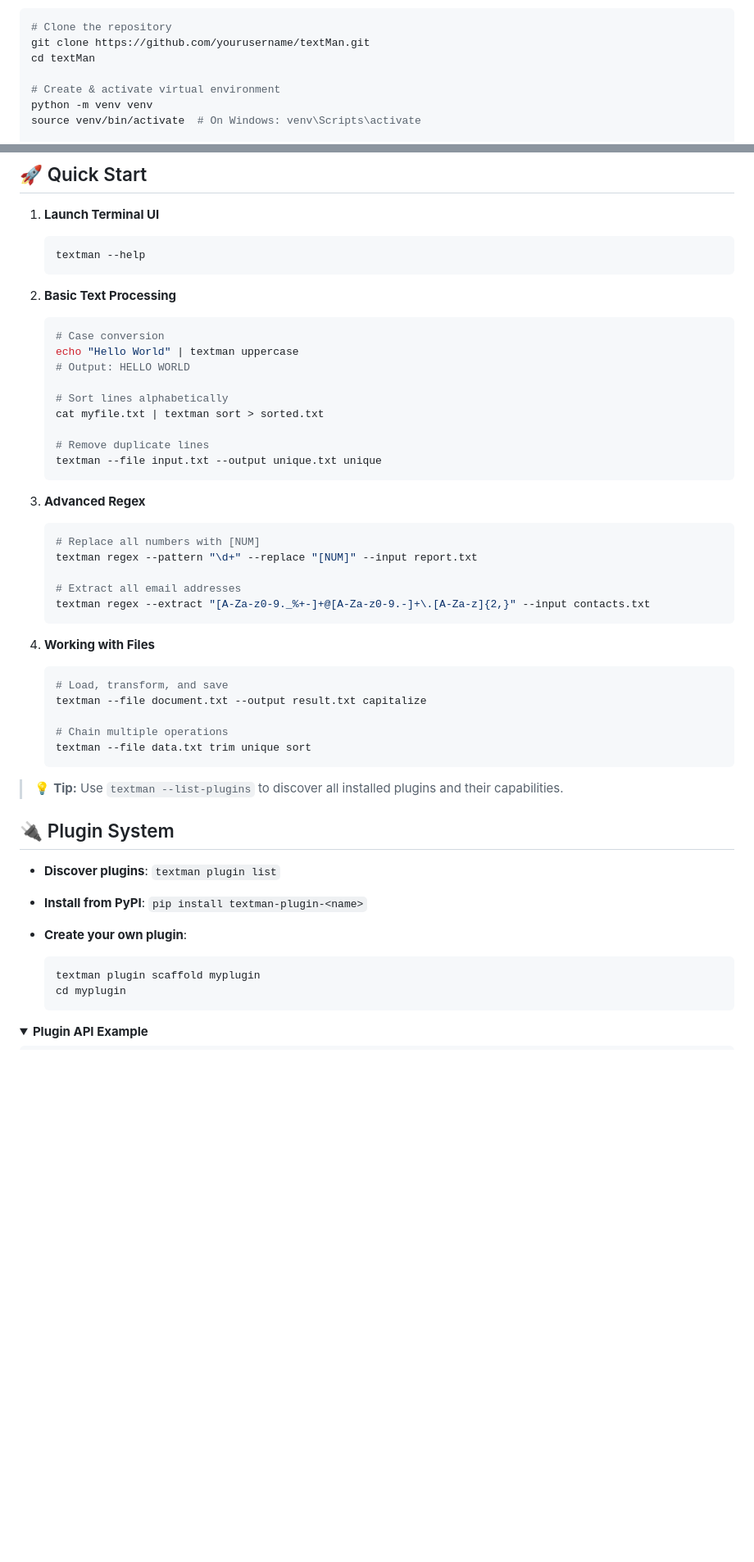
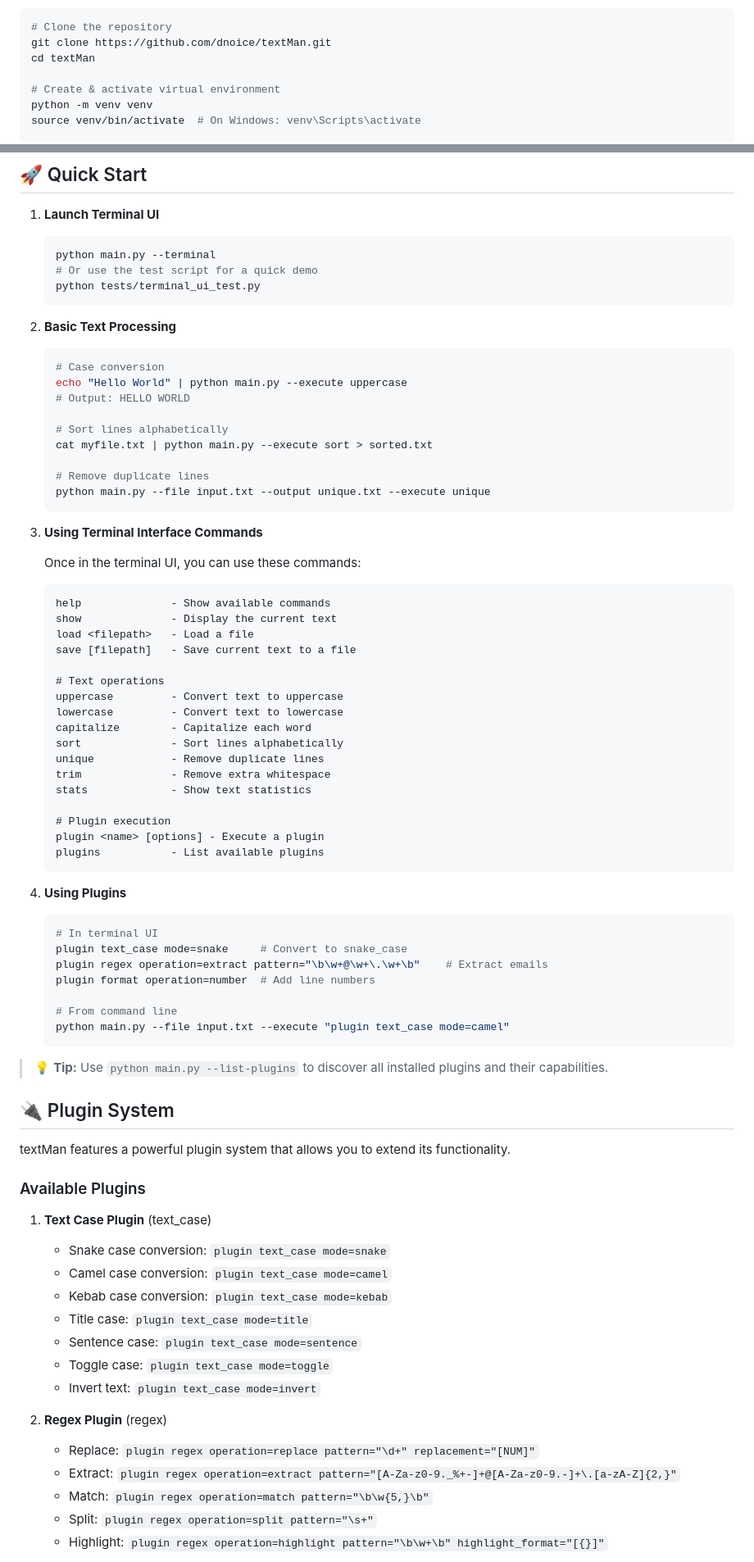
Before and after one commit to dnoice/textMan, a Markdown page: README.md, 2 parts joined by grey strips. Shown: that part at 82% size. Rendered like a GitHub page; folded sections open; blank space fills up the shorter version.

````diff
--- a/README.md
+++ b/README.md
@@ -86,7 +110,7 @@ Plugin System
 
 ```bash
 # Clone the repository
-git clone https://github.com/yourusername/textMan.git
+git clone https://github.com/dnoice/textMan.git
 cd textMan
 
 # Create & activate virtual environment
@@ -105,55 +129,82 @@ pip install -e .
 1. **Launch Terminal UI**
 
    ```bash
-   textman --help
+   python main.py --terminal
+   # Or use the test script for a quick demo
+   python tests/terminal_ui_test.py
    ```
 
 2. **Basic Text Processing**
 
    ```bash
    # Case conversion
-   echo "Hello World" | textman uppercase
+   echo "Hello World" | python main.py --execute uppercase
    # Output: HELLO WORLD
 
    # Sort lines alphabetically
-   cat myfile.txt | textman sort > sorted.txt
+   cat myfile.txt | python main.py --execute sort > sorted.txt
 
    # Remove duplicate lines
-   textman --file input.txt --output unique.txt unique
+   python main.py --file input.txt --output unique.txt --execute unique
    ```
 
-3. **Advanced Regex**
+3. **Using Terminal Interface Commands**
+
+   Once in the terminal UI, you can use these commands:
+
+   ```
+   help              - Show available commands
+   show              - Display the current text
+   load <filepath>   - Load a file
+   save [filepath]   - Save current text to a file
+
+   # Text operations
+   uppercase         - Convert text to uppercase
+   lowercase         - Convert text to lowercase
+   capitalize        - Capitalize each word
+   sort              - Sort lines alphabetically
+   unique            - Remove duplicate lines
+   trim              - Remove extra whitespace
+   stats             - Show text statistics
+
+   # Plugin execution
+   plugin <name> [options] - Execute a plugin
+   plugins           - List available plugins
+   ```
+
+4. **Using Plugins**
 
    ```bash
-   # Replace all numbers with [NUM]
-   textman regex --pattern "\d+" --replace "[NUM]" --input report.txt
+   # In terminal UI
+   plugin text_case mode=snake     # Convert to snake_case
+   plugin regex operation=extract pattern="\b\w+@\w+\.\w+\b"    # Extract emails
+   plugin format operation=number  # Add line numbers
 
-   # Extract all email addresses
-   textman regex --extract "[A-Za-z0-9._%+-]+@[A-Za-z0-9.-]+\.[A-Za-z]{2,}" --input contacts.txt
+   # From command line
+   python main.py --file input.txt --execute "plugin text_case mode=camel"
    ```
 
-4. **Working with Files**
-
-   ```bash
-   # Load, transform, and save
-   textman --file document.txt --output result.txt capitalize
-
-   # Chain multiple operations
-   textman --file data.txt trim unique sort
-   ```
-
-> 💡 **Tip:** Use `textman --list-plugins` to discover all installed plugins and their capabilities.
+> 💡 **Tip:** Use `python main.py --list-plugins` to discover all installed plugins and their capabilities.
 
 ## 🔌 Plugin System
 
-- **Discover plugins**: `textman plugin list`
-- **Install from PyPI**: `pip install textman-plugin-<name>`
-- **Create your own plugin**:
+textMan features a powerful plugin system that allows you to extend its functionality.
 
-  ```bash
-  textman plugin scaffold myplugin
-  cd myplugin
-  ```
+### Available Plugins
 
-<details>
-  <summary><strong>Plugin API Example</strong></summary>
+1. **Text Case Plugin** (text_case)
+   - Snake case conversion: `plugin text_case mode=snake`
+   - Camel case conversion: `plugin text_case mode=camel`
+   - Kebab case conversion: `plugin text_case mode=kebab`
+   - Title case: `plugin text_case mode=title`
+   - Sentence case: `plugin text_case mode=sentence`
+   - Toggle case: `plugin text_case mode=toggle`
+   - Invert text: `plugin text_case mode=invert`
+
+2. **Regex Plugin** (regex)
+   - Replace: `plugin regex operation=replace pattern="\d+" replacement="[NUM]"`
+   - Extract: `plugin regex operation=extract pattern="[A-Za-z0-9._%+-]+@[A-Za-z0-9.-]+\.[a-zA-Z]{2,}"`
+   - Match: `plugin regex operation=match pattern="\b\w{5,}\b"`
+   - Split: `plugin regex operation=split pattern="\s+"`
+   - Highlight: `plugin regex operation=highlight pattern="\b\w+\b" highlight_format="[{}]"`
+
````
Also changed, not shown: other parts of README.md (+95 -73 lines).
